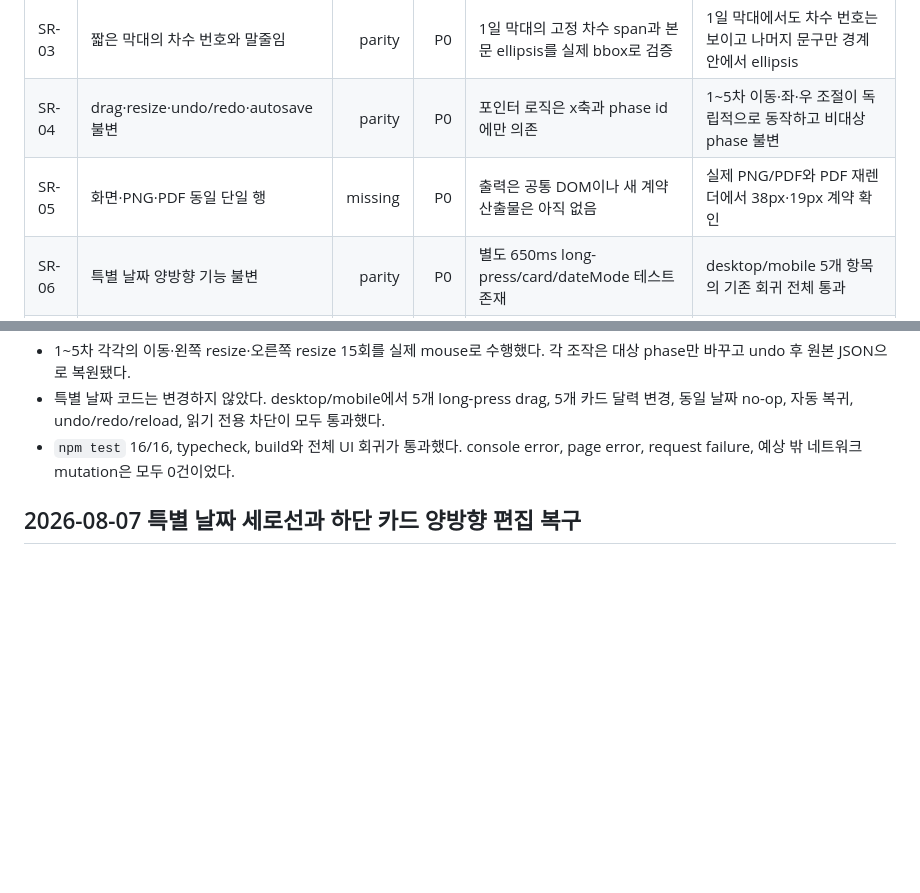
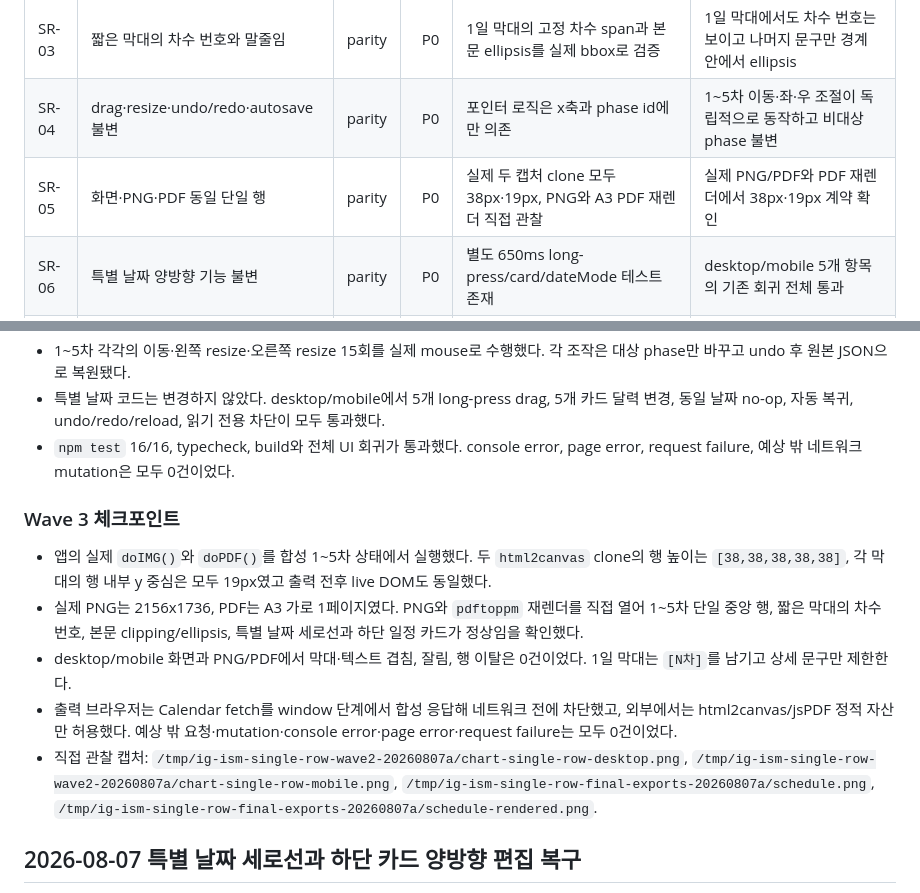
Before and after one commit to squeecho/iggg-ism, a Markdown page: docs/schedule-usability-2026-08-05.md, 2 parts joined by grey strips. Rendered like a GitHub page; blank space fills up the shorter version.

Commit message:
[audit] 차트 단일 행 출력 검증 마감
검증: 실제 PNG·A3 PDF clone 38px/19px 및 재렌더 직접 확인

```diff
--- a/docs/schedule-usability-2026-08-05.md
+++ b/docs/schedule-usability-2026-08-05.md
@@ -42,7 +42,7 @@
 | SR-02 | 1~5차 막대의 동일 세로 중앙 | parity | P0 | 레인 계산·속성을 제거하고 모든 막대를 `top:50%`에 배치 | 모든 막대의 행 내부 중심 19px, 최대 편차 1px 이하 |
 | SR-03 | 짧은 막대의 차수 번호와 말줄임 | parity | P0 | 1일 막대의 고정 차수 span과 본문 ellipsis를 실제 bbox로 검증 | 1일 막대에서도 차수 번호는 보이고 나머지 문구만 경계 안에서 ellipsis |
 | SR-04 | drag·resize·undo/redo·autosave 불변 | parity | P0 | 포인터 로직은 x축과 phase id에만 의존 | 1~5차 이동·좌·우 조절이 독립적으로 동작하고 비대상 phase 불변 |
-| SR-05 | 화면·PNG·PDF 동일 단일 행 | missing | P0 | 출력은 공통 DOM이나 새 계약 산출물은 아직 없음 | 실제 PNG/PDF와 PDF 재렌더에서 38px·19px 계약 확인 |
+| SR-05 | 화면·PNG·PDF 동일 단일 행 | parity | P0 | 실제 두 캡처 clone 모두 38px·19px, PNG와 A3 PDF 재렌더 직접 관찰 | 실제 PNG/PDF와 PDF 재렌더에서 38px·19px 계약 확인 |
 | SR-06 | 특별 날짜 양방향 기능 불변 | parity | P0 | 별도 650ms long-press/card/dateMode 테스트 존재 | desktop/mobile 5개 항목의 기존 회귀 전체 통과 |
 | SR-07 | 운영 안전 경계 | parity | P0 | 로컬 합성 fixture와 요청 차단 harness 존재 | Production은 root와 정적 자산만 GET, 금지 경로 접근·mutation 0 |
 
@@ -61,6 +61,14 @@
 - 1~5차 각각의 이동·왼쪽 resize·오른쪽 resize 15회를 실제 mouse로 수행했다. 각 조작은 대상 phase만 바꾸고 undo 후 원본 JSON으로 복원됐다.
 - 특별 날짜 코드는 변경하지 않았다. desktop/mobile에서 5개 long-press drag, 5개 카드 달력 변경, 동일 날짜 no-op, 자동 복귀, undo/redo/reload, 읽기 전용 차단이 모두 통과했다.
 - `npm test` 16/16, typecheck, build와 전체 UI 회귀가 통과했다. console error, page error, request failure, 예상 밖 네트워크 mutation은 모두 0건이었다.
+
+### Wave 3 체크포인트
+
+- 앱의 실제 `doIMG()`와 `doPDF()`를 합성 1~5차 상태에서 실행했다. 두 `html2canvas` clone의 행 높이는 `[38,38,38,38,38]`, 각 막대의 행 내부 y 중심은 모두 19px였고 출력 전후 live DOM도 동일했다.
+- 실제 PNG는 2156x1736, PDF는 A3 가로 1페이지였다. PNG와 `pdftoppm` 재렌더를 직접 열어 1~5차 단일 중앙 행, 짧은 막대의 차수 번호, 본문 clipping/ellipsis, 특별 날짜 세로선과 하단 일정 카드가 정상임을 확인했다.
+- desktop/mobile 화면과 PNG/PDF에서 막대·텍스트 겹침, 잘림, 행 이탈은 0건이었다. 1일 막대는 `[N차]`를 남기고 상세 문구만 제한한다.
+- 출력 브라우저는 Calendar fetch를 window 단계에서 합성 응답해 네트워크 전에 차단했고, 외부에서는 html2canvas/jsPDF 정적 자산만 허용했다. 예상 밖 요청·mutation·console error·page error·request failure는 모두 0건이었다.
+- 직접 관찰 캡처: `/tmp/ig-ism-single-row-wave2-20260807a/chart-single-row-desktop.png`, `/tmp/ig-ism-single-row-wave2-20260807a/chart-single-row-mobile.png`, `/tmp/ig-ism-single-row-final-exports-20260807a/schedule.png`, `/tmp/ig-ism-single-row-final-exports-20260807a/schedule-rendered.png`.
 
 ## 2026-08-07 특별 날짜 세로선과 하단 카드 양방향 편집 복구
 
```
